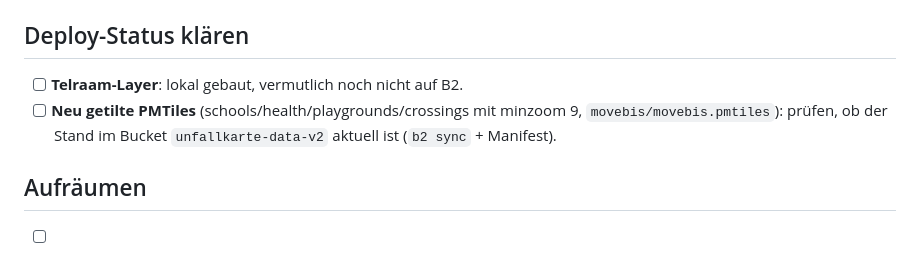
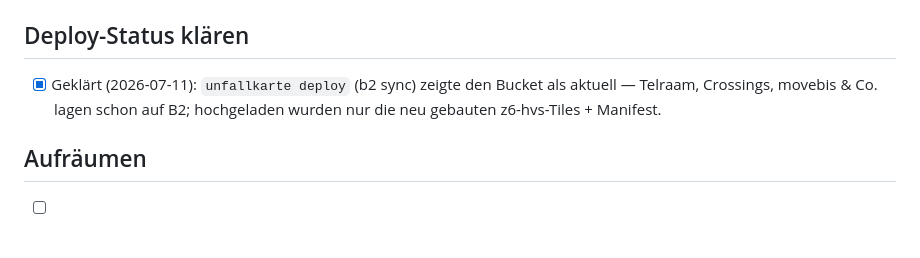
Before and after one commit to vizsim/unfallkarte, a Markdown page: docs/TODO.md, the part around the change. Drawn GitHub-style.

Commit message:
feat: update deploy status for Telraam layer and PMTiles verification

```diff
--- a/docs/TODO.md
+++ b/docs/TODO.md
@@ -43,10 +43,9 @@ Stand: 2026-07-11 (aus einem Projekt-Review). Ersetzt das frühere `WRAPUP.md`
 
 ## Deploy-Status klären
 
-- [ ] **Telraam-Layer**: lokal gebaut, vermutlich noch nicht auf B2.
-- [ ] **Neu getilte PMTiles** (schools/health/playgrounds/crossings mit minzoom 9,
-      `movebis/movebis.pmtiles`): prüfen, ob der Stand im Bucket `unfallkarte-data-v2`
-      aktuell ist (`b2 sync` + Manifest).
+- [x] Geklärt (2026-07-11): `unfallkarte deploy` (b2 sync) zeigte den Bucket als
+      aktuell — Telraam, Crossings, movebis & Co. lagen schon auf B2; hochgeladen
+      wurden nur die neu gebauten z6-hvs-Tiles + Manifest.
 
 ## Aufräumen
 
```
